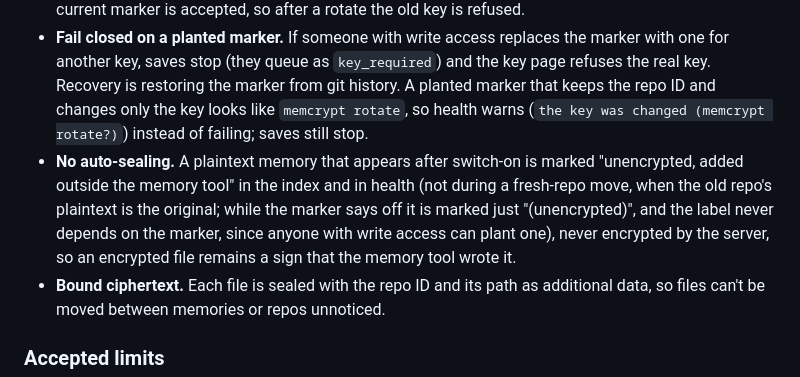
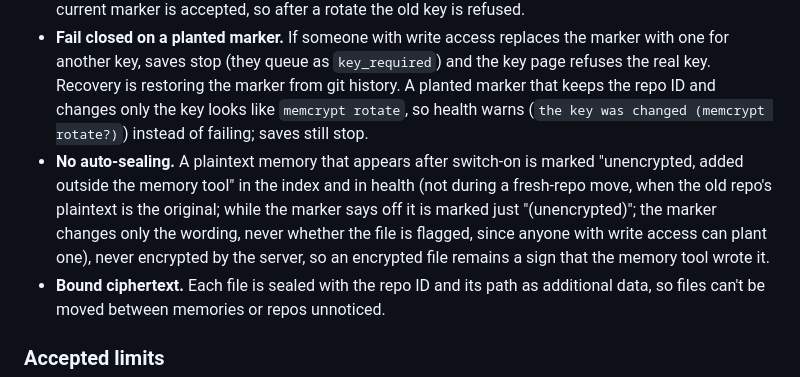
Before and after one commit to davlion/claude-memory-cloud, a Markdown page: docs/THREAT-MODEL.md, the part around the change. Drawn GitHub-style.

Commit message:
docs(encryption): the off marker changes the label's wording, not whether it shows
Co-Authored-By: Claude Opus 5.5 <noreply@anthropic.com>

```diff
--- a/docs/THREAT-MODEL.md
+++ b/docs/THREAT-MODEL.md
@@ -361,7 +361,7 @@ Switch-on can't reach every copy:
 - **Server-side record.** Each server remembers every repo it has seen encrypted (repo ID and key fingerprint, no expiry). A repo counts as encrypted if the marker says so, the record exists, or any memory file in it is encrypted. A missing, unsigned or changed marker keeps it encrypted, and health fails with `encrypted, but the encryption marker is missing or not signed`. A validly signed `enabled: false` marker found in the repo (an old one put back from history, or one written by `memcrypt decrypt`) doesn't turn off an enabled record either (health fails with `decrypted outside the memory tool` until an admin confirms).
 - **Only Stop turns it off.** Stop on the key page, or an admin's **Confirm decryption** (registering the key) after `memcrypt decrypt`, both need admin on the repo. Turning on and turning back on need admin too, so a co-writer can't rewrite a shared repo's history under a key only they hold through the memory tool. Registering and removing a key need write access and the key. Only the key that signed the current marker is accepted, so after a rotate the old key is refused.
 - **Fail closed on a planted marker.** If someone with write access replaces the marker with one for another key, saves stop (they queue as `key_required`) and the key page refuses the real key. Recovery is restoring the marker from git history. A planted marker that keeps the repo ID and changes only the key looks like `memcrypt rotate`, so health warns (`the key was changed (memcrypt rotate?)`) instead of failing; saves still stop.
-- **No auto-sealing.** A plaintext memory that appears after switch-on is marked "unencrypted, added outside the memory tool" in the index and in health (not during a fresh-repo move, when the old repo's plaintext is the original; while the marker says off it is marked just "(unencrypted)", and the label never depends on the marker, since anyone with write access can plant one), never encrypted by the server, so an encrypted file remains a sign that the memory tool wrote it.
+- **No auto-sealing.** A plaintext memory that appears after switch-on is marked "unencrypted, added outside the memory tool" in the index and in health (not during a fresh-repo move, when the old repo's plaintext is the original; while the marker says off it is marked just "(unencrypted)"; the marker changes only the wording, never whether the file is flagged, since anyone with write access can plant one), never encrypted by the server, so an encrypted file remains a sign that the memory tool wrote it.
 - **Bound ciphertext.** Each file is sealed with the repo ID and its path as additional data, so files can't be moved between memories or repos unnoticed.
 
 ### Accepted limits
```
Also changed, not shown: docs/ENCRYPTION.md (+1 -1 lines).
